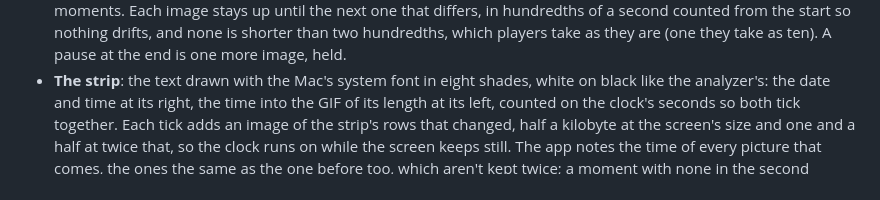
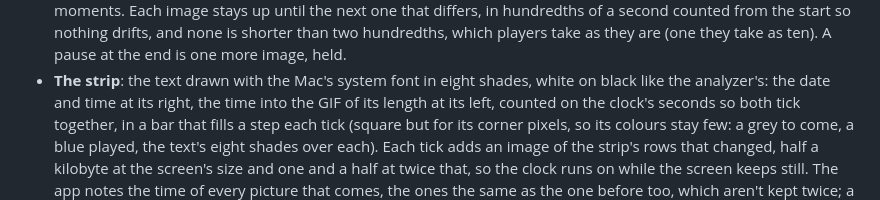
Before and after one commit to tolgabalci/tinysa-screen, a Markdown page: docs/HOW-IT-WORKS.md, the part around the change. Drawn GitHub-style.

```diff
--- a/docs/HOW-IT-WORKS.md
+++ b/docs/HOW-IT-WORKS.md
@@ -228,8 +228,10 @@ them. Nothing goes to the disk until a GIF is saved.
   pause at the end is one more image, held.
 - **The strip**: the text drawn with the Mac's system font in eight shades, white on black like the analyzer's: the
   date and time at its right, the time into the GIF of its length at its left, counted on the clock's seconds so both
-  tick together. Each tick adds an image of the strip's rows that changed, half a kilobyte at the screen's size and one
-  and a half at twice that, so the clock runs on while the screen keeps still. The app notes the time of every picture
+  tick together, in a bar that fills a step each tick (square but for its corner pixels, so its colours stay few: a
+  grey to come, a blue played, the text's eight shades over each). Each tick adds an image of the strip's rows that
+  changed, half a kilobyte at the screen's size and one and a half at twice that, so the clock runs on while the screen
+  keeps still. The app notes the time of every picture
   that comes, the ones the same as the one before too, which aren't kept twice; a moment with none in the second before
   it (or the recording's time between moments, when faster) is drawn in pink. "End of recording" is red.
 - **A comment** in the file says where the picture came from and when.
```
Also changed, not shown: CHANGELOG.md (+4 -2 lines), README.md (+10 -8 lines), docs/images/editor.jpg, 6 other files.
